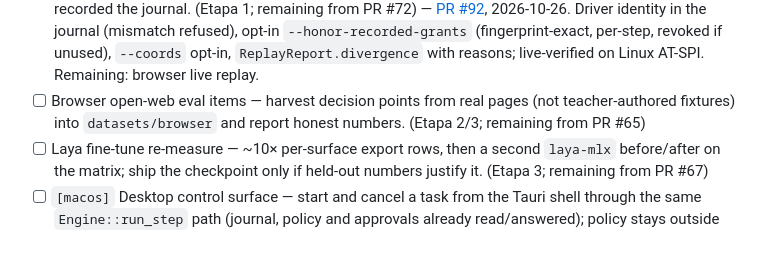
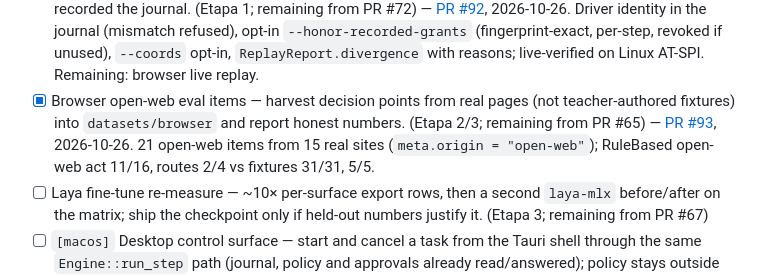
Before and after one commit to Shugar03/dexter, a Markdown page: docs/roadmap.md, the part around the change. GitHub-like rendering; blank space fills up the shorter version.

Commit message:
docs(roadmap): check off browser open-web eval items (#93)
Co-Authored-By: Devin AI <158243242+devin-ai-integration[bot]@users.noreply.github.com>

```diff
--- a/docs/roadmap.md
+++ b/docs/roadmap.md
@@ -462,9 +462,11 @@ Seeded 2026-10-20 from the slices the last PRs flagged as remaining
   `--honor-recorded-grants` (fingerprint-exact, per-step, revoked if
   unused), `--coords` opt-in, `ReplayReport.divergence` with reasons;
   live-verified on Linux AT-SPI. Remaining: browser live replay.
-- [ ] Browser open-web eval items — harvest decision points from real
+- [x] Browser open-web eval items — harvest decision points from real
   pages (not teacher-authored fixtures) into `datasets/browser` and
-  report honest numbers. (Etapa 2/3; remaining from PR #65)
+  report honest numbers. (Etapa 2/3; remaining from PR #65) — [PR #93](https://github.com/Shugar03/dexter/pull/93), 2026-10-26.
+  21 open-web items from 15 real sites (`meta.origin = "open-web"`);
+  RuleBased open-web act 11/16, routes 2/4 vs fixtures 31/31, 5/5.
 - [ ] Laya fine-tune re-measure — ~10× per-surface export rows, then a
   second `laya-mlx` before/after on the matrix; ship the checkpoint
   only if held-out numbers justify it. (Etapa 3; remaining from
```
